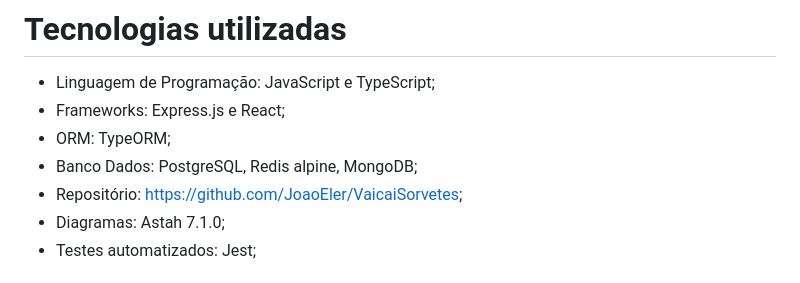
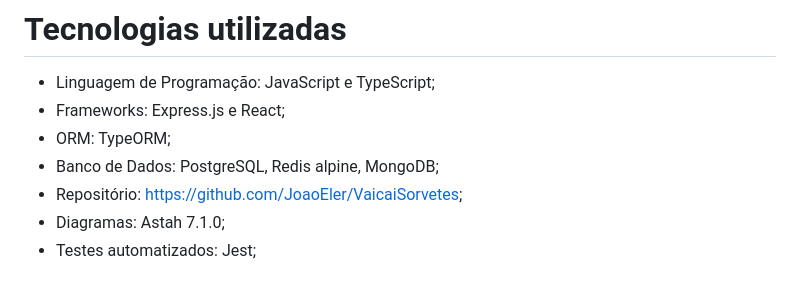
Before and after one commit to inteiros/VaicaiSorvetes, a Markdown page: README.md, the part around the change. Drawn GitHub-style.

Commit message:
fixed typo

```diff
--- a/README.md
+++ b/README.md
@@ -82,7 +82,7 @@ https://docs.google.com/document/d/e/2PACX-1vRHLOQMnKJa0xQrrhDqT6xVGs7yEd2XzhMRJ
 - Linguagem de Programação: JavaScript e TypeScript;
 - Frameworks: Express.js e React;
 - ORM: TypeORM;
-- Banco Dados: PostgreSQL, Redis alpine, MongoDB;
+- Banco de Dados: PostgreSQL, Redis alpine, MongoDB;
 - Repositório: https://github.com/JoaoEler/VaicaiSorvetes;
 - Diagramas: Astah 7.1.0;
 - Testes automatizados: Jest;
```
